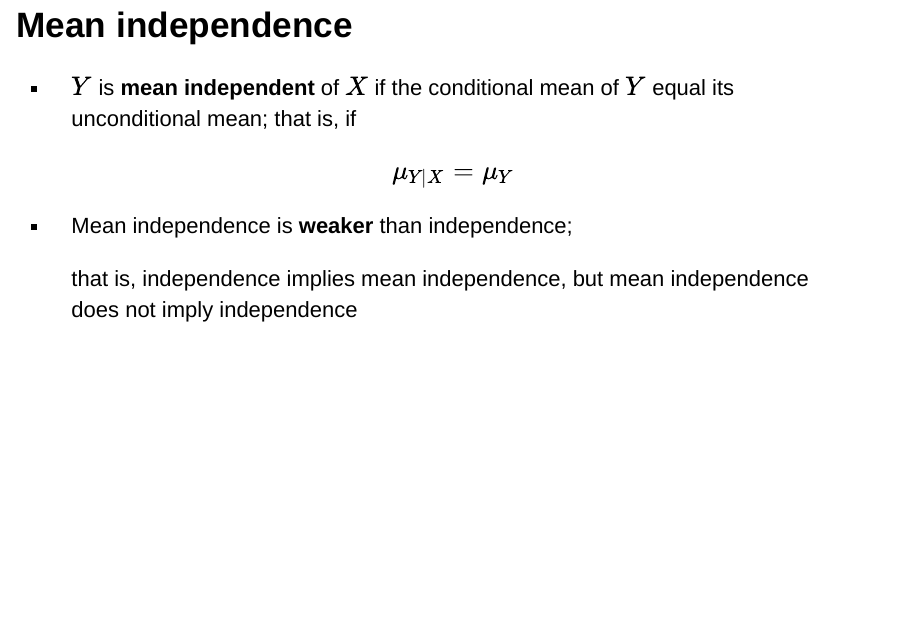
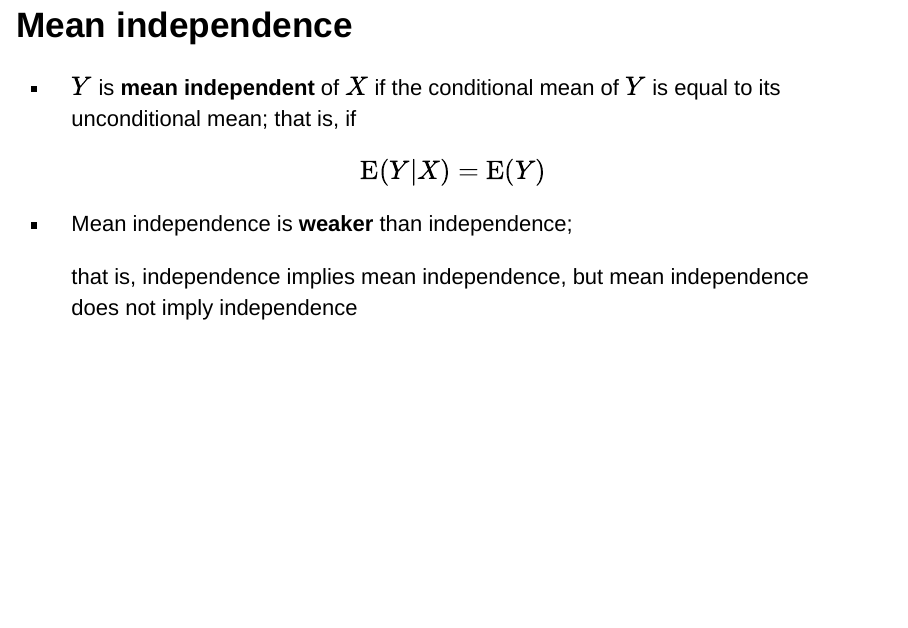
Before and after one commit to jspbag/RHUL-EC2203-dependence-and-covariance, an R Markdown document (index.Rmd): page 4 of 8. Rendered offline with R 4.5, knitr and Pandoc, with nearby package versions; drawn as Slidy slides in place of the format the file asks for.

Commit message:
Updated slides

```diff
--- a/index.Rmd
+++ b/index.Rmd
@@ -57,10 +57,10 @@ Based on Stock and Watson, ch. 2
 
 ## Mean independence
 
-- $Y$ is **mean independent** of $X$ if the conditional mean of $Y$ equal its unconditional mean; that is, if
+- $Y$ is **mean independent** of $X$ if the conditional mean of $Y$ is equal to its unconditional mean; that is, if
 
   <div class="box">
-  $$\mu_{Y|X} = \mu_Y$$
+  $$\mathrm{E}(Y|X) = \mathrm{E}(Y)$$
   </div>
 
 - Mean independence is **weaker** than independence;
```
Also changed, not shown: index.html.
